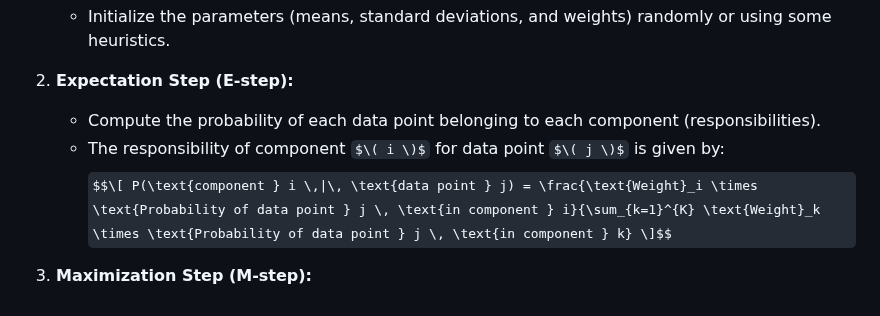
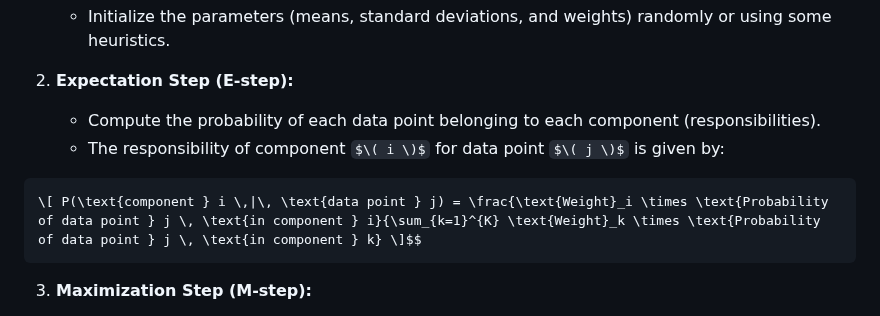
Before and after one commit to Mattral/Composed-Mixture-of-Experts-Engine, a Markdown page: Expectation-Maximization/readme.md, the part around the change. GitHub-like rendering; some formulas as TeX source.

````diff
--- a/Expectation-Maximization/readme.md
+++ b/Expectation-Maximization/readme.md
@@ -12,7 +12,9 @@ The Expectation-Maximization (EM) algorithm is a statistical technique for findi
 2. **Expectation Step (E-step):**
    - Compute the probability of each data point belonging to each component (responsibilities).
    - The responsibility of component $\( i \)$ for data point $\( j \)$ is given by:
-     $$\[ P(\text{component } i \,|\, \text{data point } j) = \frac{\text{Weight}_i \times \text{Probability of data point } j \, \text{in component } i}{\sum_{k=1}^{K} \text{Weight}_k \times \text{Probability of data point } j \, \text{in component } k} \]$$
+```math
+\[ P(\text{component } i \,|\, \text{data point } j) = \frac{\text{Weight}_i \times \text{Probability of data point } j \, \text{in component } i}{\sum_{k=1}^{K} \text{Weight}_k \times \text{Probability of data point } j \, \text{in component } k} \]$$
+```
 
 3. **Maximization Step (M-step):**
    - Update the parameters (means, standard deviations, and weights) based on the computed responsibilities.
````
